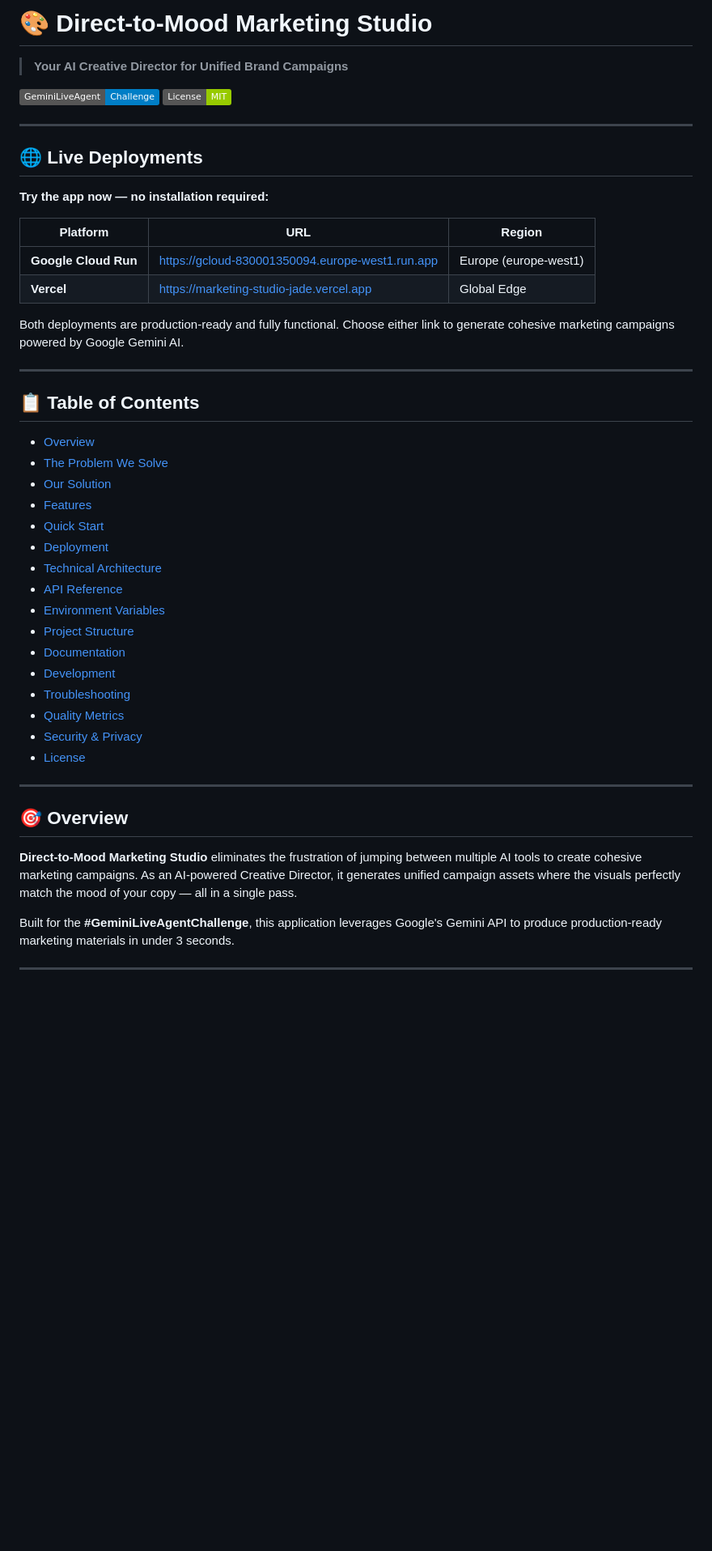
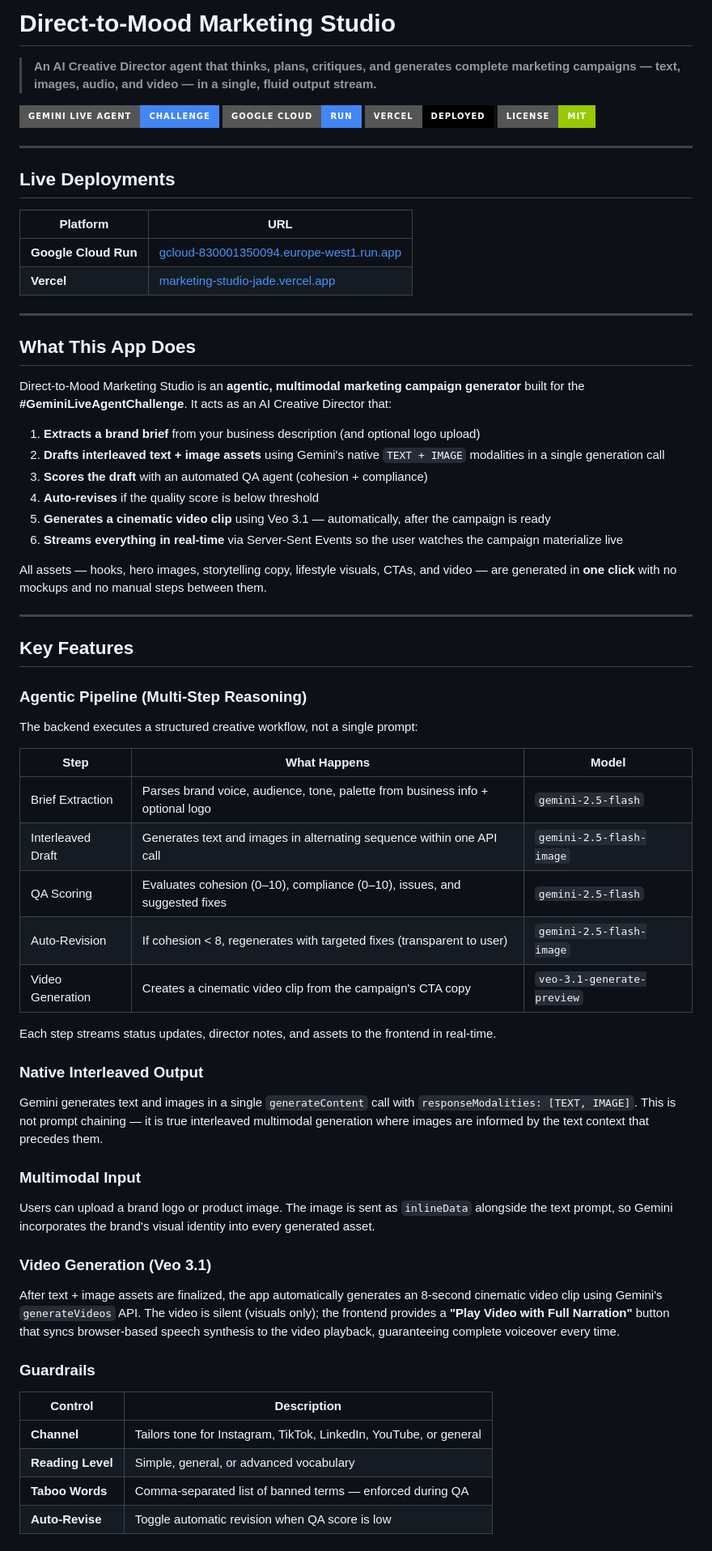
Before and after one commit to kjelili/Marketing-Studio, a Markdown page: README.md, the part around one of its changes. Shown at 81% size. Rendered like a GitHub page; badges without logos; blank space fills up the shorter version.

Commit message:
docs: rewrite README for current agentic multimodal architecture

```diff
--- a/README.md
+++ b/README.md
@@ -1,48 +1,72 @@
-# 🎨 Direct-to-Mood Marketing Studio
+# Direct-to-Mood Marketing Studio
 
-> **Your AI Creative Director for Unified Brand Campaigns**
+> **An AI Creative Director agent that thinks, plans, critiques, and generates complete marketing campaigns — text, images, audio, and video — in a single, fluid output stream.**
 
-[![Gemini Live Agent Challenge](https://img.shields.io/badge/GeminiLiveAgent-Challenge-blue)](https://aistudio.google.com)
-[![License: MIT](https://img.shields.io/badge/License-MIT-green.svg)](LICENSE)
+[![Gemini Live Agent Challenge](https://img.shields.io/badge/Gemini_Live_Agent-Challenge-4285F4?style=for-the-badge&logo=google&logoColor=white)](https://ai.google.dev/competition/projects/direct-to-mood-marketing-studio)
+[![Google Cloud Run](https://img.shields.io/badge/Google_Cloud-Run-4285F4?style=for-the-badge&logo=googlecloud&logoColor=white)](https://gcloud-830001350094.europe-west1.run.app)
+[![Vercel](https://img.shields.io/badge/Vercel-Deployed-000?style=for-the-badge&logo=vercel&logoColor=white)](https://marketing-studio-jade.vercel.app/)
+[![License: MIT](https://img.shields.io/badge/License-MIT-green.svg?style=for-the-badge)](LICENSE)
 
 ---
 
-## 🌐 Live Deployments
+## Live Deployments
 
-**Try the app now — no installation required:**
-
-| Platform | URL | Region |
-|----------|-----|--------|
-| **Google Cloud Run** | [https://gcloud-830001350094.europe-west1.run.app](https://gcloud-830001350094.europe-west1.run.app) | Europe (europe-west1) |
-| **Vercel** | [https://marketing-studio-jade.vercel.app](https://marketing-studio-jade.vercel.app/) | Global Edge |
-
-Both deployments are production-ready and fully functional. Choose either link to generate cohesive marketing campaigns powered by Google Gemini AI.
+| Platform | URL |
+|----------|-----|
+| **Google Cloud Run** | [gcloud-830001350094.europe-west1.run.app](https://gcloud-830001350094.europe-west1.run.app) |
+| **Vercel** | [marketing-studio-jade.vercel.app](https://marketing-studio-jade.vercel.app/) |
 
 ---
 
-## 📋 Table of Contents
+## What This App Does
 
-- [Overview](#-overview)
-- [The Problem We Solve](#-the-problem-we-solve)
-- [Our Solution](#-our-solution)
-- [Features](#-features)
-- [Quick Start](#-quick-start)
-- [Deployment](#-deployment)
-- [Technical Architecture](#-technical-architecture)
-- [API Reference](#-api-reference)
-- [Environment Variables](#-environment-variables)
-- [Project Structure](#-project-structure)
-- [Documentation](#-documentation)
-- [Development](#-development)
-- [Troubleshooting](#-troubleshooting)
-- [Quality Metrics](#-quality-metrics)
-- [Security & Privacy](#-security--privacy)
-- [License](#-license)
+Direct-to-Mood Marketing Studio is an **agentic, multimodal marketing campaign generator** built for the **#GeminiLiveAgentChallenge**. It acts as an AI Creative Director that:
+
+1. **Extracts a brand brief** from your business description (and optional logo upload)
+2. **Drafts interleaved text + image assets** using Gemini's native `TEXT + IMAGE` modalities in a single generation call
+3. **Scores the draft** with an automated QA agent (cohesion + compliance)
+4. **Auto-revises** if the quality score is below threshold
+5. **Generates a cinematic video clip** using Veo 3.1 — automatically, after the campaign is ready
+6. **Streams everything in real-time** via Server-Sent Events so the user watches the campaign materialize live
+
+All assets — hooks, hero images, storytelling copy, lifestyle visuals, CTAs, and video — are generated in **one click** with no mockups and no manual steps between them.
 
 ---
 
-## 🎯 Overview
+## Key Features
 
-**Direct-to-Mood Marketing Studio** eliminates the frustration of jumping between multiple AI tools to create cohesive marketing campaigns. As an AI-powered Creative Director, it generates unified campaign assets where the visuals perfectly match the mood of your copy — all in a single pass.
+### Agentic Pipeline (Multi-Step Reasoning)
 
-Built for the **#GeminiLiveAgentChallenge**, this application leverages Google's Gemini API to produce production-ready marketing materials in under 3 seconds.
+The backend executes a structured creative workflow, not a single prompt:
+
+| Step | What Happens | Model |
+|------|-------------|-------|
+| Brief Extraction | Parses brand voice, audience, tone, palette from business info + optional logo | `gemini-2.5-flash` |
+| Interleaved Draft | Generates text and images in alternating sequence within one API call | `gemini-2.5-flash-image` |
+| QA Scoring | Evaluates cohesion (0–10), compliance (0–10), issues, and suggested fixes | `gemini-2.5-flash` |
+| Auto-Revision | If cohesion < 8, regenerates with targeted fixes (transparent to user) | `gemini-2.5-flash-image` |
+| Video Generation | Creates a cinematic video clip from the campaign's CTA copy | `veo-3.1-generate-preview` |
+
+Each step streams status updates, director notes, and assets to the frontend in real-time.
+
+### Native Interleaved Output
+
+Gemini generates text and images in a single `generateContent` call with `responseModalities: [TEXT, IMAGE]`. This is not prompt chaining — it is true interleaved multimodal generation where images are informed by the text context that precedes them.
+
+### Multimodal Input
+
+Users can upload a brand logo or product image. The image is sent as `inlineData` alongside the text prompt, so Gemini incorporates the brand's visual identity into every generated asset.
+
+### Video Generation (Veo 3.1)
+
+After text + image assets are finalized, the app automatically generates an 8-second cinematic video clip using Gemini's `generateVideos` API. The video is silent (visuals only); the frontend provides a **"Play Video with Full Narration"** button that syncs browser-based speech synthesis to the video playback, guaranteeing complete voiceover every time.
+
+### Guardrails
+
+| Control | Description |
+|---------|-------------|
+| **Channel** | Tailors tone for Instagram, TikTok, LinkedIn, YouTube, or general |
+| **Reading Level** | Simple, general, or advanced vocabulary |
+| **Taboo Words** | Comma-separated list of banned terms — enforced during QA |
+| **Auto-Revise** | Toggle automatic revision when QA score is low |
+
```
Also changed, not shown: other parts of README.md (+186 -356 lines).
